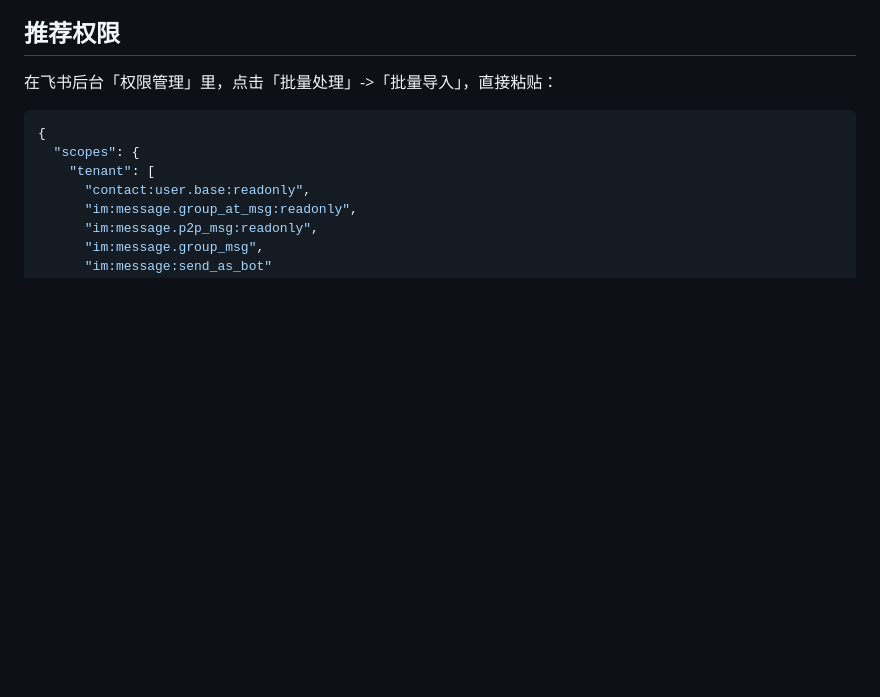
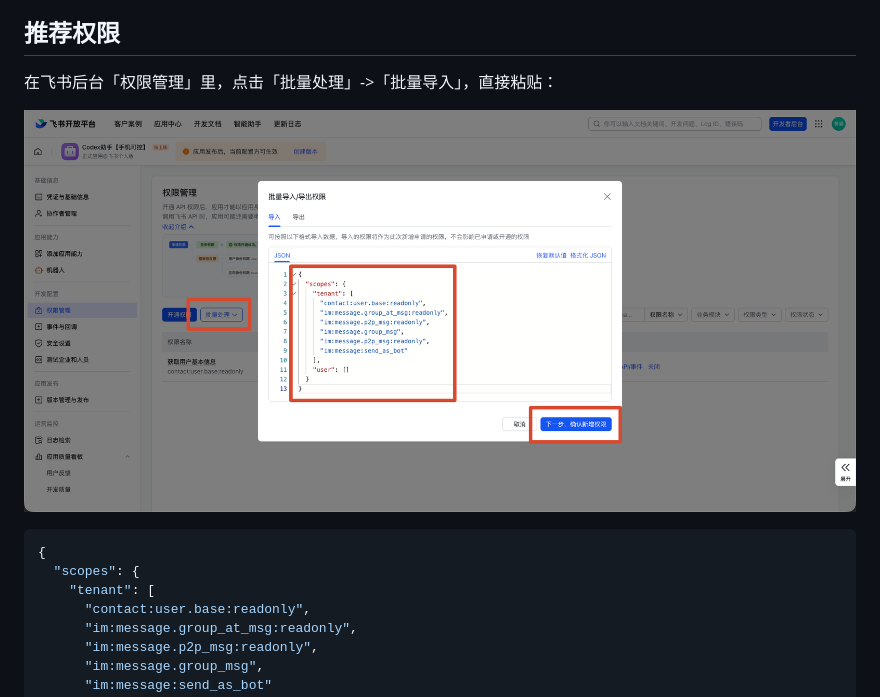
Before and after one commit to snake-mustang/sy-feishu-connect, a Markdown page: README.md, the part around the change. Drawn GitHub-style; pictures changed too: docs/assets/feishu-permission-bulk-import.png (added); blank space fills up the shorter version.

Commit message:
Add Feishu permission import screenshot

````diff
--- a/README.md
+++ b/README.md
@@ -79,6 +79,8 @@ sy-feishu-connect start
 ## 推荐权限
 
 在飞书后台「权限管理」里，点击「批量处理」->「批量导入」，直接粘贴：
+
+![飞书权限批量导入示意图](./docs/assets/feishu-permission-bulk-import.png)
 
 ```json
 {
````
Also changed, not shown: docs/feishu.md (+2 -0 lines), 使用教程.md (+2 -0 lines), 2 other files.
